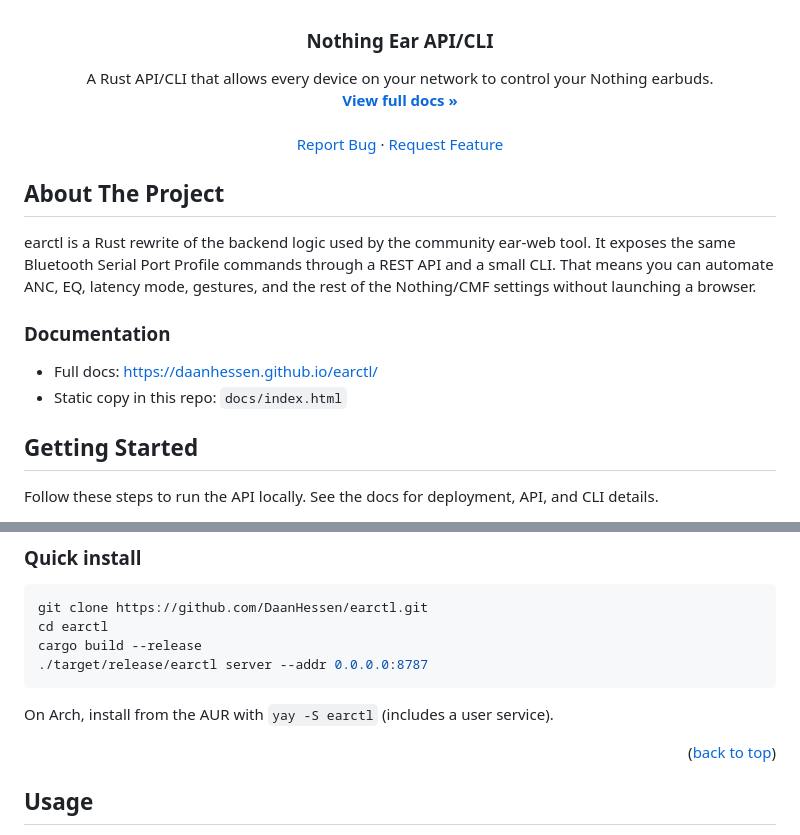
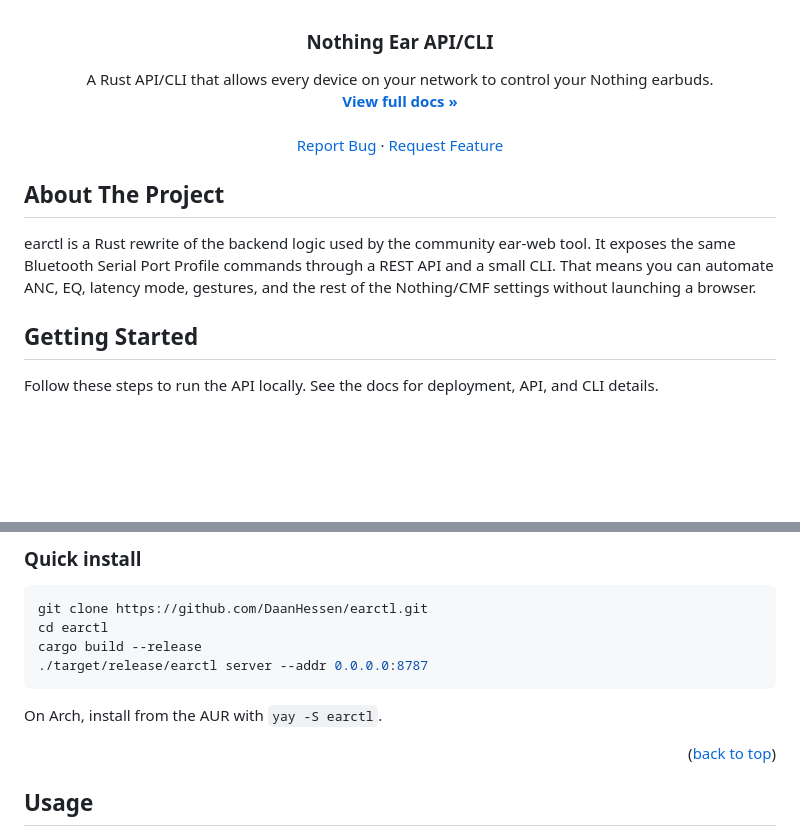
Before and after one commit to DaanHessen/earctl, a Markdown page: README.md, 2 parts joined by grey strips. GitHub-like rendering; blank space fills up the shorter version.

````diff
--- a/README.md
+++ b/README.md
@@ -28,16 +28,15 @@
   </p>
 </div>
 
+
+
 ## About The Project
 
 <!-- [![Product Name Screen Shot][product-screenshot]](https://github.com/DaanHessen/earctl) -->
 
 earctl is a Rust rewrite of the backend logic used by the community ear-web tool. It exposes the same Bluetooth Serial Port Profile commands through a REST API and a small CLI. That means you can automate ANC, EQ, latency mode, gestures, and the rest of the Nothing/CMF settings without launching a browser.
 
-### Documentation
 
-- Full docs: https://daanhessen.github.io/earctl/
-- Static copy in this repo: `docs/index.html`
 
 ## Getting Started
 
@@ -59,9 +58,11 @@ cargo build --release
 ./target/release/earctl server --addr 0.0.0.0:8787
 ```
 
-On Arch, install from the AUR with `yay -S earctl` (includes a user service).
+On Arch, install from the AUR with `yay -S earctl`.
 
 <p align="right">(<a href="#readme-top">back to top</a>)</p>
+
+
 
 ## Usage
 
````
Also changed, not shown: other parts of README.md (+6 -2 lines).
